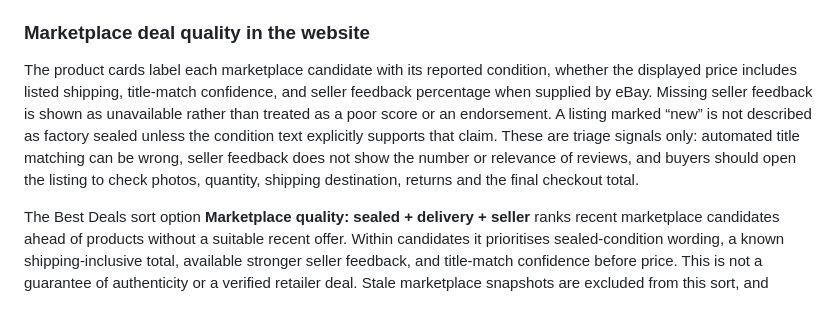
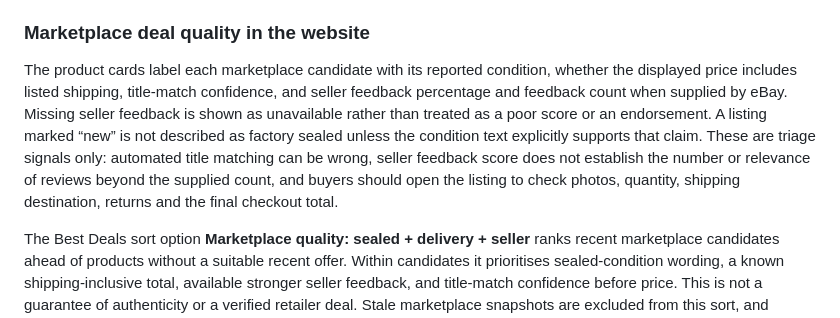
Before and after one commit to Shaqg97/shaqspokestock, a Markdown page: MARKETPLACE-PRICE-TRACKING.md, the part around the change. Drawn GitHub-style.

Commit message:
Document seller feedback volume

```diff
--- a/MARKETPLACE-PRICE-TRACKING.md
+++ b/MARKETPLACE-PRICE-TRACKING.md
@@ -24,6 +24,6 @@ Amazon price data is not enabled yet. Its official Creators API requires a valid
 
 ### Marketplace deal quality in the website
 
-The product cards label each marketplace candidate with its reported condition, whether the displayed price includes listed shipping, title-match confidence, and seller feedback percentage when supplied by eBay. Missing seller feedback is shown as unavailable rather than treated as a poor score or an endorsement. A listing marked “new” is not described as factory sealed unless the condition text explicitly supports that claim. These are triage signals only: automated title matching can be wrong, seller feedback does not show the number or relevance of reviews, and buyers should open the listing to check photos, quantity, shipping destination, returns and the final checkout total.
+The product cards label each marketplace candidate with its reported condition, whether the displayed price includes listed shipping, title-match confidence, and seller feedback percentage and feedback count when supplied by eBay. Missing seller feedback is shown as unavailable rather than treated as a poor score or an endorsement. A listing marked “new” is not described as factory sealed unless the condition text explicitly supports that claim. These are triage signals only: automated title matching can be wrong, seller feedback score does not establish the number or relevance of reviews beyond the supplied count, and buyers should open the listing to check photos, quantity, shipping destination, returns and the final checkout total.
 
 The Best Deals sort option **Marketplace quality: sealed + delivery + seller** ranks recent marketplace candidates ahead of products without a suitable recent offer. Within candidates it prioritises sealed-condition wording, a known shipping-inclusive total, available stronger seller feedback, and title-match confidence before price. This is not a guarantee of authenticity or a verified retailer deal. Stale marketplace snapshots are excluded from this sort, and marketplace candidates never change the retailer stock status or trigger verified-retailer price alerts.
```
